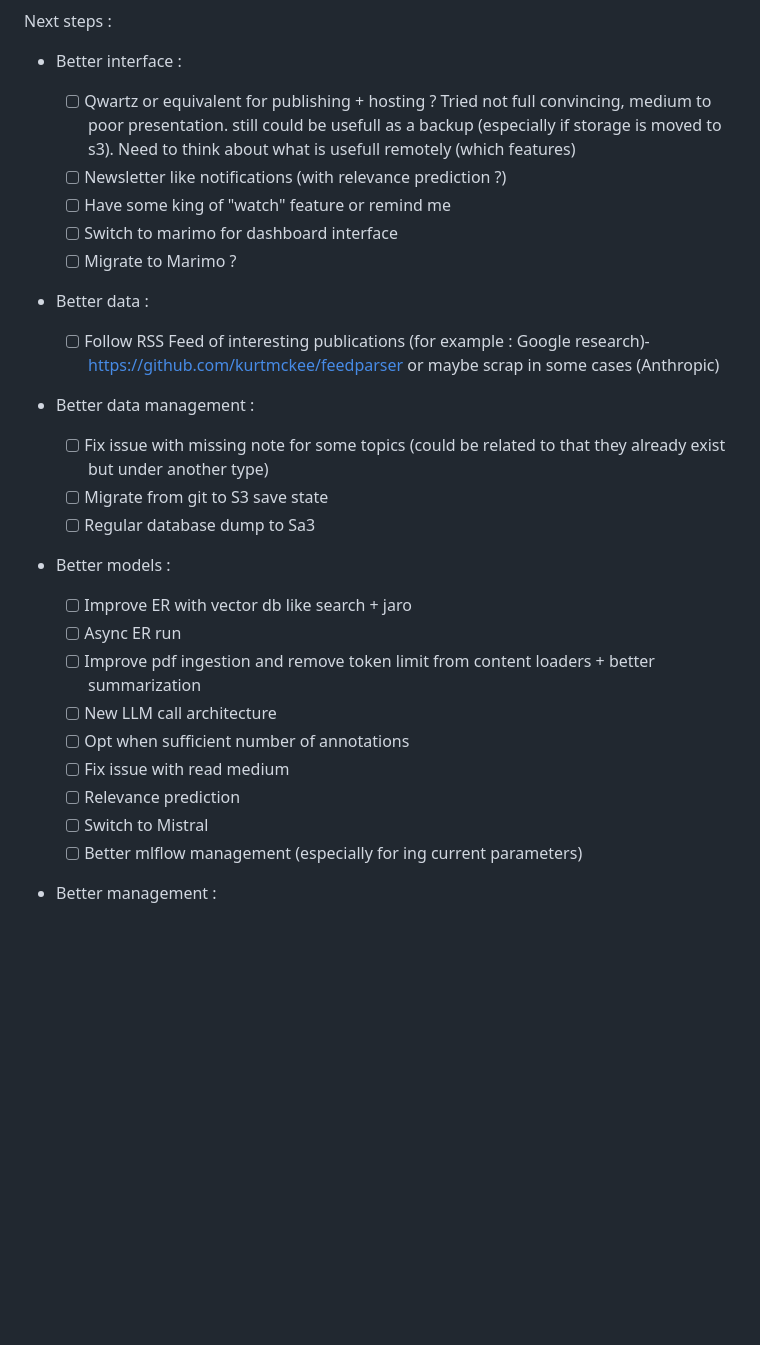
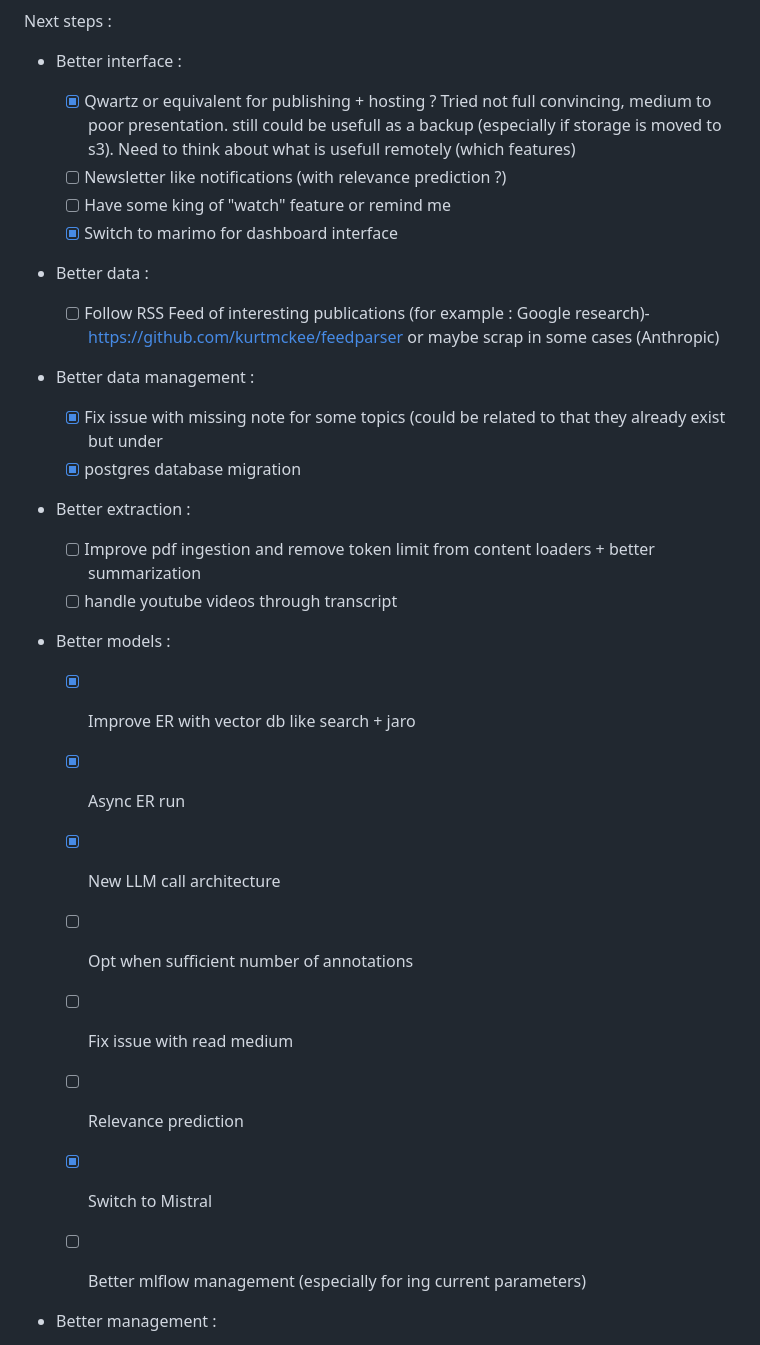
Before and after one commit to tdurouchoux/dsview, a Markdown page: README.md, the part around the change. Rendered like a GitHub page; blank space fills up the shorter version.

```diff
--- a/README.md
+++ b/README.md
@@ -27,11 +27,10 @@ Next steps :
 
 - Better interface :
 
-  - [ ] Qwartz or equivalent for publishing + hosting ? Tried not full convincing, medium to poor presentation. still could be usefull as a backup (especially if storage is moved to s3). Need to think about what is usefull remotely (which features)
+  - [x] Qwartz or equivalent for publishing + hosting ? Tried not full convincing, medium to poor presentation. still could be usefull as a backup (especially if storage is moved to s3). Need to think about what is usefull remotely (which features)
   - [ ] Newsletter like notifications (with relevance prediction ?)
   - [ ] Have some king of "watch" feature or remind me
-  - [ ] Switch to marimo for dashboard interface
-  - [ ] Migrate to Marimo ?
+  - [x] Switch to marimo for dashboard interface
 
 - Better data :
 
@@ -39,20 +38,22 @@ Next steps :
 
 - Better data management :
 
-  - [ ] Fix issue with missing note for some topics (could be related to that they already exist but under another type)
-  - [ ] Migrate from git to S3 save state
-  - [ ] Regular database dump to Sa3
+  - [x] Fix issue with missing note for some topics (could be related to that they already exist but under
+  - [x] postgres database migration
 
+- Better extraction :
+  - [ ] Improve pdf ingestion and remove token limit from content loaders + better summarization
+  - [ ] handle youtube videos through transcript
 - Better models :
 
-  - [ ] Improve ER with vector db like search + jaro
-  - [ ] Async ER run
-  - [ ] Improve pdf ingestion and remove token limit from content loaders + better summarization
-  - [ ] New LLM call architecture
+  - [x] Improve ER with vector db like search + jaro
+  - [x] Async ER run
+
+  - [x] New LLM call architecture
   - [ ] Opt when sufficient number of annotations
   - [ ] Fix issue with read medium
   - [ ] Relevance prediction
-  - [ ] Switch to Mistral
+  - [x] Switch to Mistral
   - [ ] Better mlflow management (especially for  ing current parameters)
 
 - Better management :
```
